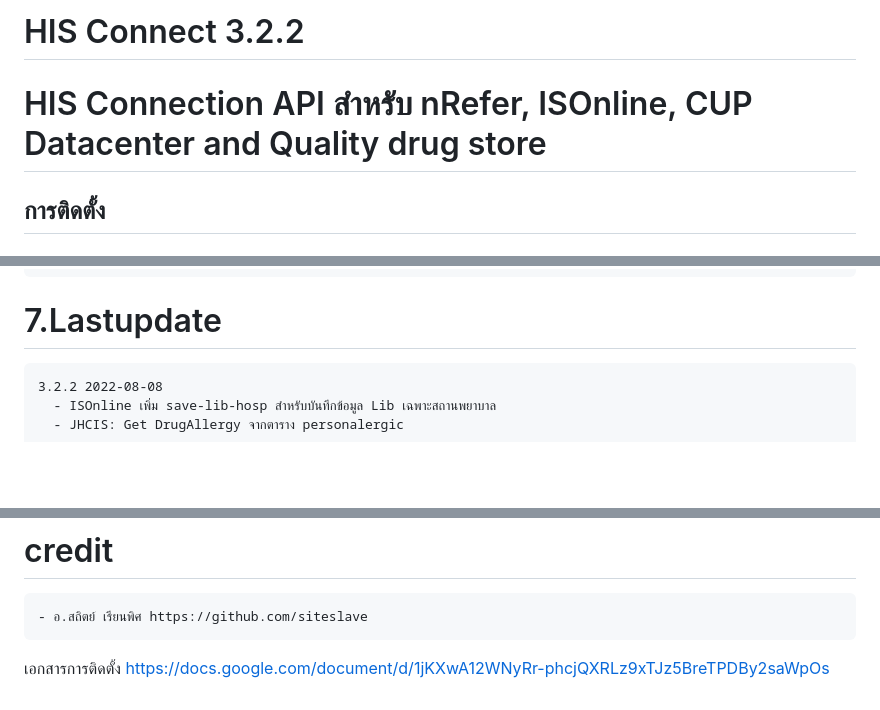
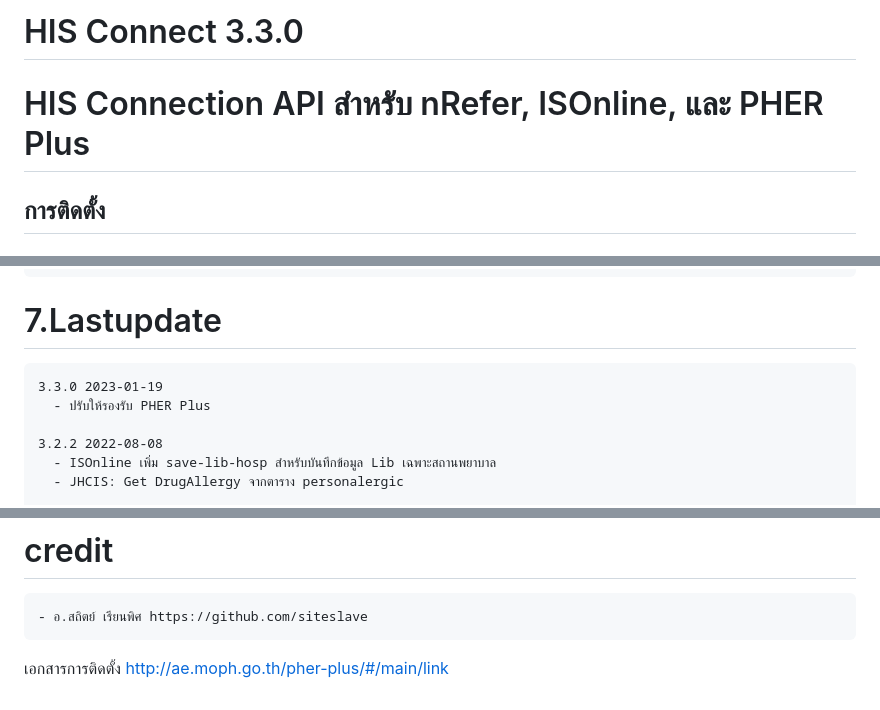
Before and after one commit to superpck/his-connect, a Markdown page: README.md, 3 parts joined by grey strips. Drawn GitHub-style; blank space fills up the shorter version.

Commit message:
รองรับ PHER Plus

````diff
--- a/README.md
+++ b/README.md
@@ -1,5 +1,5 @@
-# HIS Connect 3.2.2
-# HIS Connection API สำหรับ nRefer, ISOnline, CUP Datacenter and Quality drug store
+# HIS Connect 3.3.0
+# HIS Connection API สำหรับ nRefer, ISOnline, และ PHER Plus
 
 ## การติดตั้ง
 
@@ -66,6 +66,9 @@
 
 # 7.Lastupdate
 ```
+3.3.0 2023-01-19
+  - ปรับให้รองรับ PHER Plus
+
 3.2.2 2022-08-08
   - ISOnline เพิ่ม save-lib-hosp สำหรับบันทึกข้อมูล Lib เฉพาะสถานพยาบาล
   - JHCIS: Get DrugAllergy จากตาราง personalergic
@@ -90,4 +93,4 @@
 ```
 
 เอกสารการติดตั้ง
-https://docs.google.com/document/d/1jKXwA12WNyRr-phcjQXRLz9xTJz5BreTPDBy2saWpOs
+http://ae.moph.go.th/pher-plus/#/main/link
````
